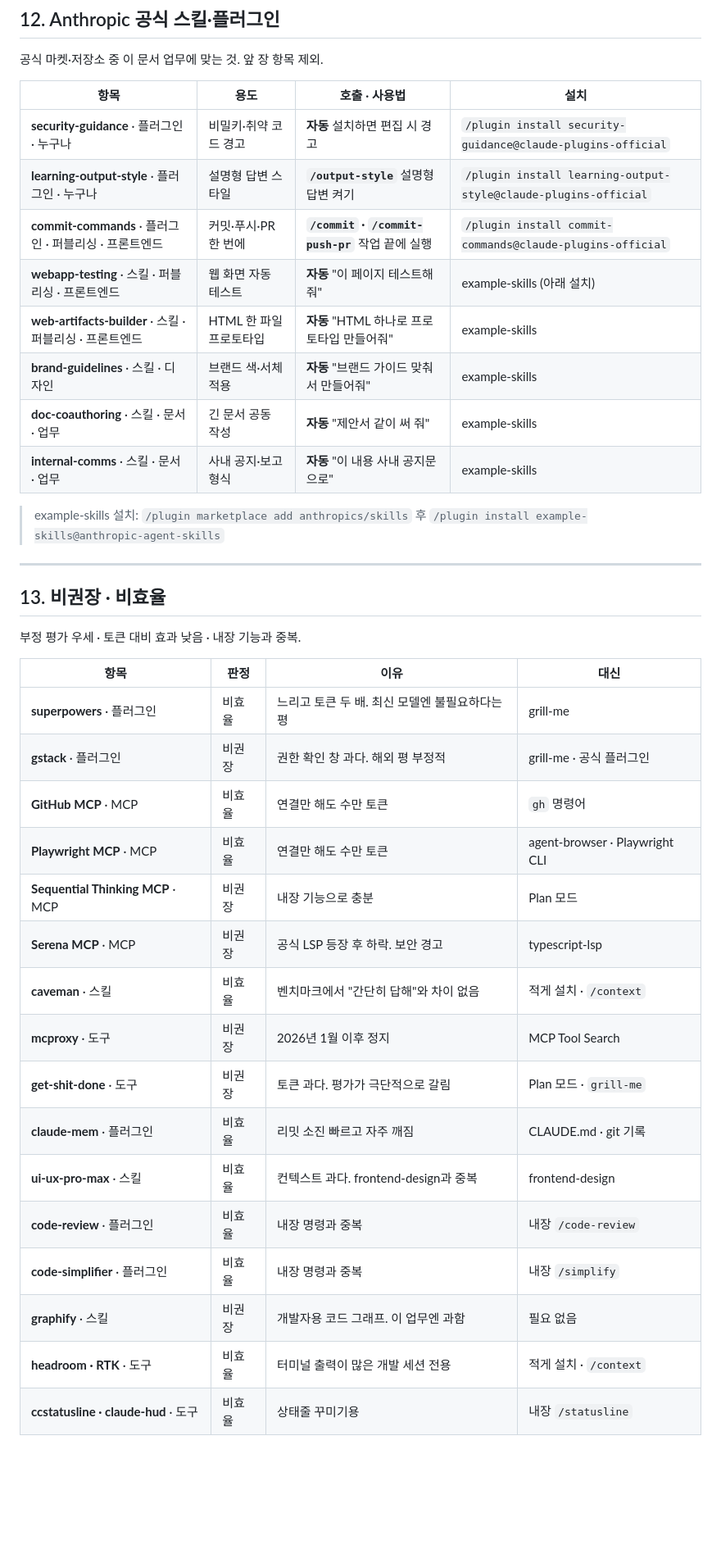
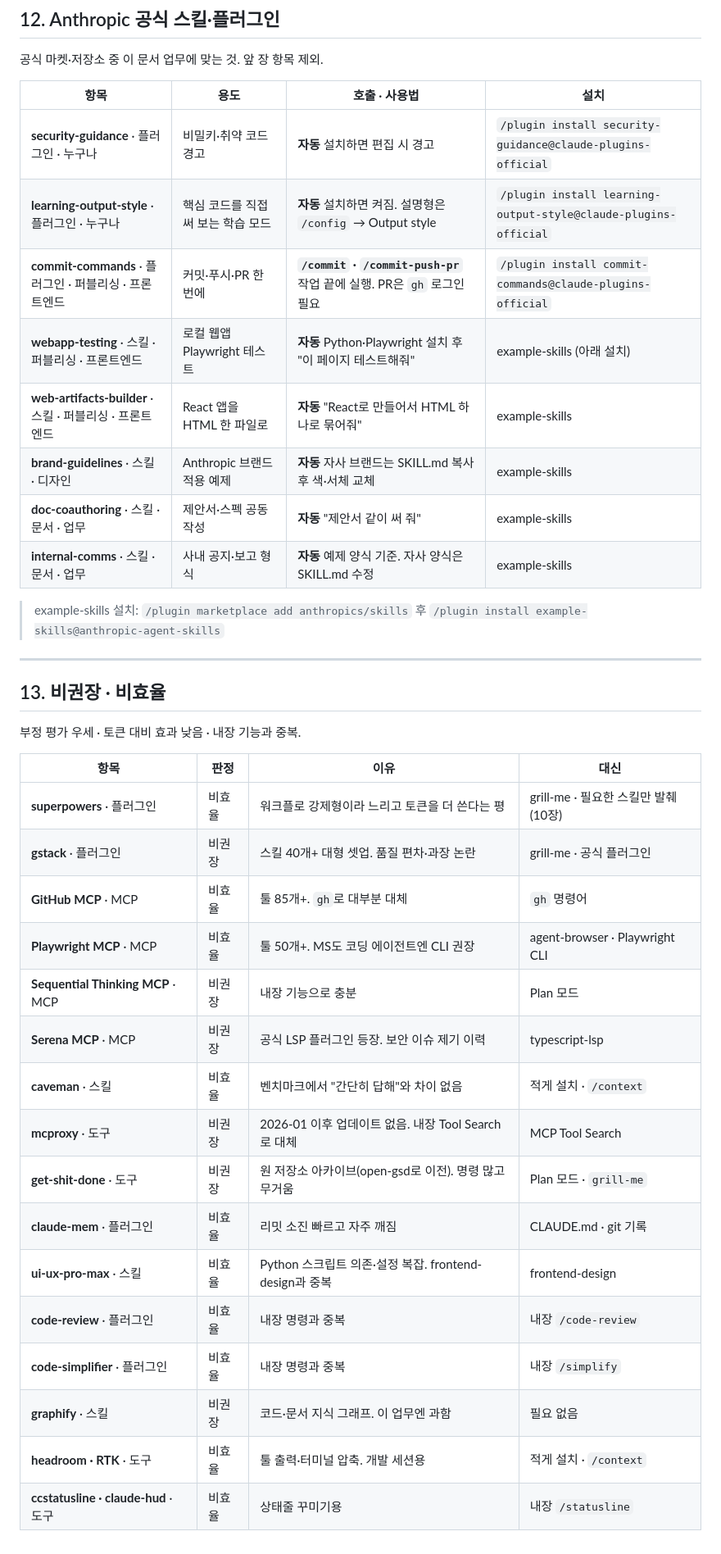
Before and after one commit to soonupy97/claude-kit, a Markdown page: claude-kit.md, the part around one of its changes. Shown at 82% size. Rendered like a GitHub page; blank space fills up the shorter version.

Commit message:
docs: 스킬·플러그인 사실 검증 반영 (호출명·선행 설치·권한 모드 기본값·비권장 사유 정정)

```diff
--- a/claude-kit.md
+++ b/claude-kit.md
@@ -441,13 +443,13 @@ description: 회의 메모를 결정 사항 · 할 일 · 다음 안건 형식
 | 항목 | 용도 | 호출 · 사용법 | 설치 |
 |---|---|---|---|
 | **security-guidance** · 플러그인 · 누구나 | 비밀키·취약 코드 경고 | **자동** 설치하면 편집 시 경고 | `/plugin install security-guidance@claude-plugins-official` |
-| **learning-output-style** · 플러그인 · 누구나 | 설명형 답변 스타일 | **`/output-style`** 설명형 답변 켜기 | `/plugin install learning-output-style@claude-plugins-official` |
-| **commit-commands** · 플러그인 · 퍼블리싱 · 프론트엔드 | 커밋·푸시·PR 한 번에 | **`/commit` · `/commit-push-pr`** 작업 끝에 실행 | `/plugin install commit-commands@claude-plugins-official` |
-| **webapp-testing** · 스킬 · 퍼블리싱 · 프론트엔드 | 웹 화면 자동 테스트 | **자동** "이 페이지 테스트해줘" | example-skills (아래 설치) |
-| **web-artifacts-builder** · 스킬 · 퍼블리싱 · 프론트엔드 | HTML 한 파일 프로토타입 | **자동** "HTML 하나로 프로토타입 만들어줘" | example-skills |
-| **brand-guidelines** · 스킬 · 디자인 | 브랜드 색·서체 적용 | **자동** "브랜드 가이드 맞춰서 만들어줘" | example-skills |
-| **doc-coauthoring** · 스킬 · 문서 · 업무 | 긴 문서 공동 작성 | **자동** "제안서 같이 써 줘" | example-skills |
-| **internal-comms** · 스킬 · 문서 · 업무 | 사내 공지·보고 형식 | **자동** "이 내용 사내 공지문으로" | example-skills |
+| **learning-output-style** · 플러그인 · 누구나 | 핵심 코드를 직접 써 보는 학습 모드 | **자동** 설치하면 켜짐. 설명형은 `/config` → Output style | `/plugin install learning-output-style@claude-plugins-official` |
+| **commit-commands** · 플러그인 · 퍼블리싱 · 프론트엔드 | 커밋·푸시·PR 한 번에 | **`/commit` · `/commit-push-pr`** 작업 끝에 실행. PR은 `gh` 로그인 필요 | `/plugin install commit-commands@claude-plugins-official` |
+| **webapp-testing** · 스킬 · 퍼블리싱 · 프론트엔드 | 로컬 웹앱 Playwright 테스트 | **자동** Python·Playwright 설치 후 "이 페이지 테스트해줘" | example-skills (아래 설치) |
+| **web-artifacts-builder** · 스킬 · 퍼블리싱 · 프론트엔드 | React 앱을 HTML 한 파일로 | **자동** "React로 만들어서 HTML 하나로 묶어줘" | example-skills |
+| **brand-guidelines** · 스킬 · 디자인 | Anthropic 브랜드 적용 예제 | **자동** 자사 브랜드는 SKILL.md 복사 후 색·서체 교체 | example-skills |
+| **doc-coauthoring** · 스킬 · 문서 · 업무 | 제안서·스펙 공동 작성 | **자동** "제안서 같이 써 줘" | example-skills |
+| **internal-comms** · 스킬 · 문서 · 업무 | 사내 공지·보고 형식 | **자동** 예제 양식 기준. 자사 양식은 SKILL.md 수정 | example-skills |
 
 > example-skills 설치: `/plugin marketplace add anthropics/skills` 후 `/plugin install example-skills@anthropic-agent-skills`
 
@@ -459,19 +461,19 @@ description: 회의 메모를 결정 사항 · 할 일 · 다음 안건 형식
 
 | 항목 | 판정 | 이유 | 대신 |
 |---|---|---|---|
-| **superpowers** · 플러그인 | 비효율 | 느리고 토큰 두 배. 최신 모델엔 불필요하다는 평 | grill-me |
-| **gstack** · 플러그인 | 비권장 | 권한 확인 창 과다. 해외 평 부정적 | grill-me · 공식 플러그인 |
-| **GitHub MCP** · MCP | 비효율 | 연결만 해도 수만 토큰 | `gh` 명령어 |
-| **Playwright MCP** · MCP | 비효율 | 연결만 해도 수만 토큰 | agent-browser · Playwright CLI |
+| **superpowers** · 플러그인 | 비효율 | 워크플로 강제형이라 느리고 토큰을 더 쓴다는 평 | grill-me · 필요한 스킬만 발췌(10장) |
+| **gstack** · 플러그인 | 비권장 | 스킬 40개+ 대형 셋업. 품질 편차·과장 논란 | grill-me · 공식 플러그인 |
+| **GitHub MCP** · MCP | 비효율 | 툴 85개+. `gh`로 대부분 대체 | `gh` 명령어 |
+| **Playwright MCP** · MCP | 비효율 | 툴 50개+. MS도 코딩 에이전트엔 CLI 권장 | agent-browser · Playwright CLI |
 | **Sequential Thinking MCP** · MCP | 비권장 | 내장 기능으로 충분 | Plan 모드 |
-| **Serena MCP** · MCP | 비권장 | 공식 LSP 등장 후 하락. 보안 경고 | typescript-lsp |
+| **Serena MCP** · MCP | 비권장 | 공식 LSP 플러그인 등장. 보안 이슈 제기 이력 | typescript-lsp |
 | **caveman** · 스킬 | 비효율 | 벤치마크에서 "간단히 답해"와 차이 없음 | 적게 설치 · `/context` |
-| **mcproxy** · 도구 | 비권장 | 2026년 1월 이후 정지 | MCP Tool Search |
-| **get-shit-done** · 도구 | 비권장 | 토큰 과다. 평가가 극단적으로 갈림 | Plan 모드 · `grill-me` |
+| **mcproxy** · 도구 | 비권장 | 2026-01 이후 업데이트 없음. 내장 Tool Search로 대체 | MCP Tool Search |
+| **get-shit-done** · 도구 | 비권장 | 원 저장소 아카이브(open-gsd로 이전). 명령 많고 무거움 | Plan 모드 · `grill-me` |
 | **claude-mem** · 플러그인 | 비효율 | 리밋 소진 빠르고 자주 깨짐 | CLAUDE.md · git 기록 |
-| **ui-ux-pro-max** · 스킬 | 비효율 | 컨텍스트 과다. frontend-design과 중복 | frontend-design |
+| **ui-ux-pro-max** · 스킬 | 비효율 | Python 스크립트 의존·설정 복잡. frontend-design과 중복 | frontend-design |
 | **code-review** · 플러그인 | 비효율 | 내장 명령과 중복 | 내장 `/code-review` |
 | **code-simplifier** · 플러그인 | 비효율 | 내장 명령과 중복 | 내장 `/simplify` |
-| **graphify** · 스킬 | 비권장 | 개발자용 코드 그래프. 이 업무엔 과함 | 필요 없음 |
-| **headroom · RTK** · 도구 | 비효율 | 터미널 출력이 많은 개발 세션 전용 | 적게 설치 · `/context` |
+| **graphify** · 스킬 | 비권장 | 코드·문서 지식 그래프. 이 업무엔 과함 | 필요 없음 |
+| **headroom · RTK** · 도구 | 비효율 | 툴 출력·터미널 압축. 개발 세션용 | 적게 설치 · `/context` |
 | **ccstatusline · claude-hud** · 도구 | 비효율 | 상태줄 꾸미기용 | 내장 `/statusline` |
```
Also changed, not shown: other parts of claude-kit.md (+39 -37 lines).
